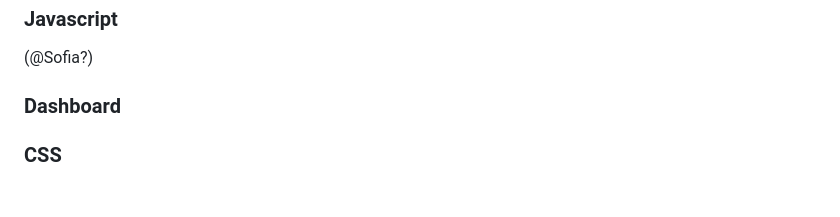
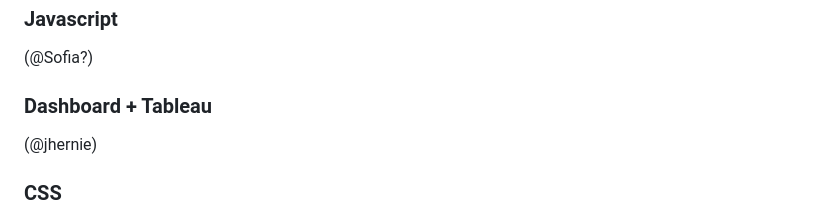
Before and after one commit to GMyers95/Off_to_the_Races, a Markdown page: README.md, the part around the change. Drawn GitHub-style; blank space fills up the shorter version.

```diff
--- a/README.md
+++ b/README.md
@@ -40,7 +40,8 @@ The dashboard set-up of this project was done through the Bootstrap library (v5.
 ### Javascript
 (@Sofia?)
 
-### Dashboard
+### Dashboard + Tableau
+(@jhernie)
 
 ### CSS
 
```
